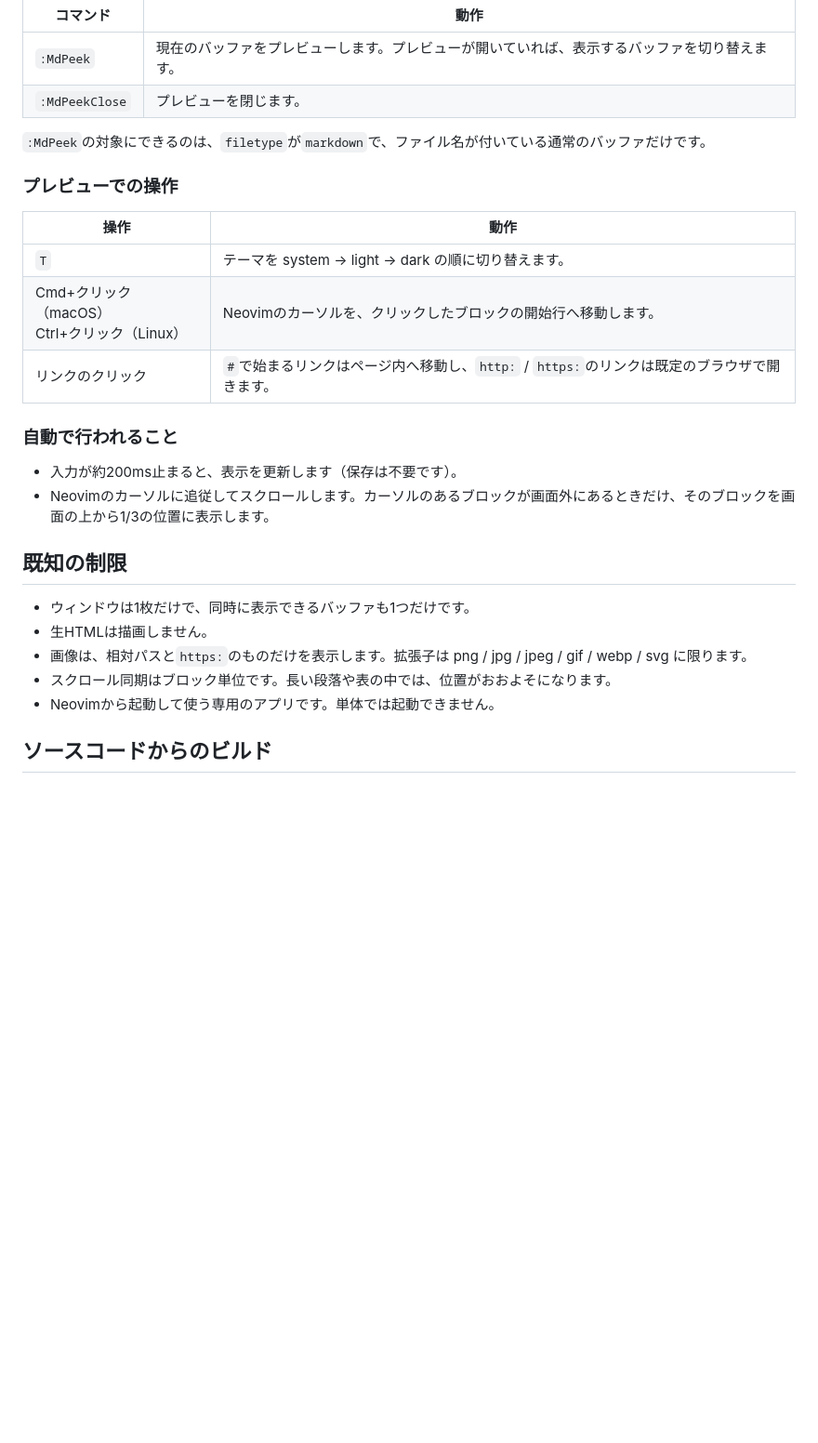
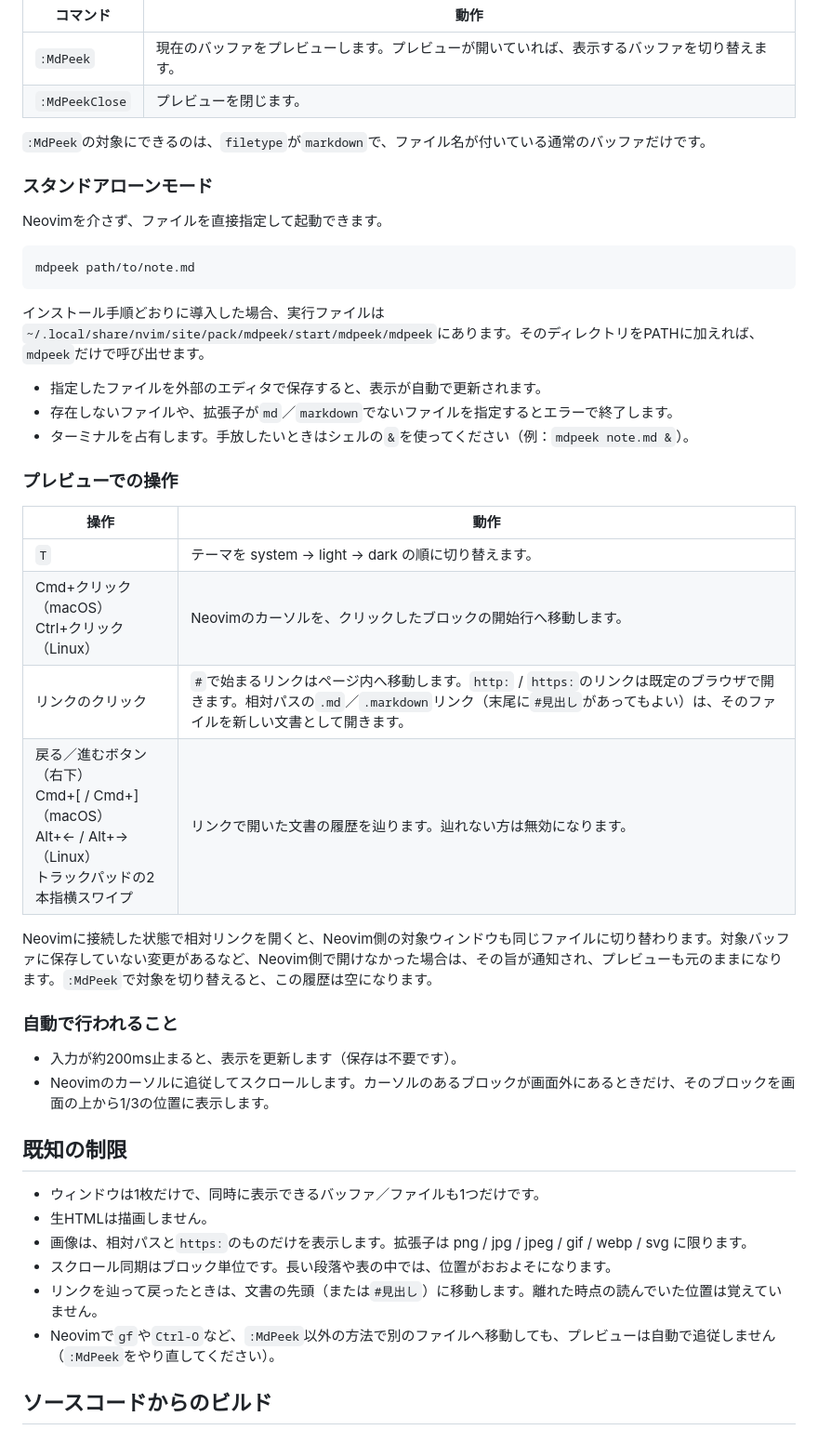
Before and after one commit to tkrkmb/mdpeek, a Markdown page: README.md, the part around one of its changes. Shown at 93% size. Drawn GitHub-style; blank space fills up the shorter version.

Commit message:
docs: document standalone mode and link history so the README matches the app
Co-Authored-By: Claude Opus 5.5 <noreply@anthropic.com>

````diff
--- a/README.md
+++ b/README.md
@@ -88,13 +89,30 @@ xattr -dr com.apple.quarantine ~/.local/share/nvim/site/pack/mdpeek/start/mdpeek
 
 `:MdPeek`の対象にできるのは、`filetype`が`markdown`で、ファイル名が付いている通常のバッファだけです。
 
+### スタンドアローンモード
+
+Neovimを介さず、ファイルを直接指定して起動できます。
+
+```sh
+mdpeek path/to/note.md
+```
+
+インストール手順どおりに導入した場合、実行ファイルは`~/.local/share/nvim/site/pack/mdpeek/start/mdpeek/mdpeek`にあります。そのディレクトリをPATHに加えれば、`mdpeek`だけで呼び出せます。
+
+- 指定したファイルを外部のエディタで保存すると、表示が自動で更新されます。
+- 存在しないファイルや、拡張子が`md`／`markdown`でないファイルを指定するとエラーで終了します。
+- ターミナルを占有します。手放したいときはシェルの`&`を使ってください（例：`mdpeek note.md &`）。
+
 ### プレビューでの操作
 
 | 操作 | 動作 |
 | --- | --- |
 | `T` | テーマを system → light → dark の順に切り替えます。 |
 | Cmd+クリック（macOS）<br>Ctrl+クリック（Linux） | Neovimのカーソルを、クリックしたブロックの開始行へ移動します。 |
-| リンクのクリック | `#`で始まるリンクはページ内へ移動し、`http:` / `https:`のリンクは既定のブラウザで開きます。 |
+| リンクのクリック | `#`で始まるリンクはページ内へ移動します。`http:` / `https:`のリンクは既定のブラウザで開きます。相対パスの`.md`／`.markdown`リンク（末尾に`#見出し`があってもよい）は、そのファイルを新しい文書として開きます。 |
+| 戻る／進むボタン（右下）<br>Cmd+[ / Cmd+]（macOS）<br>Alt+← / Alt+→（Linux）<br>トラックパッドの2本指横スワイプ | リンクで開いた文書の履歴を辿ります。辿れない方は無効になります。 |
+
+Neovimに接続した状態で相対リンクを開くと、Neovim側の対象ウィンドウも同じファイルに切り替わります。対象バッファに保存していない変更があるなど、Neovim側で開けなかった場合は、その旨が通知され、プレビューも元のままになります。`:MdPeek`で対象を切り替えると、この履歴は空になります。
 
 ### 自動で行われること
 
@@ -103,11 +121,12 @@ xattr -dr com.apple.quarantine ~/.local/share/nvim/site/pack/mdpeek/start/mdpeek
 
 ## 既知の制限
 
-- ウィンドウは1枚だけで、同時に表示できるバッファも1つだけです。
+- ウィンドウは1枚だけで、同時に表示できるバッファ／ファイルも1つだけです。
 - 生HTMLは描画しません。
 - 画像は、相対パスと`https:`のものだけを表示します。拡張子は png / jpg / jpeg / gif / webp / svg に限ります。
 - スクロール同期はブロック単位です。長い段落や表の中では、位置がおおよそになります。
-- Neovimから起動して使う専用のアプリです。単体では起動できません。
+- リンクを辿って戻ったときは、文書の先頭（または`#見出し`）に移動します。離れた時点の読んでいた位置は覚えていません。
+- Neovimで`gf`や`Ctrl-O`など、`:MdPeek`以外の方法で別のファイルへ移動しても、プレビューは自動で追従しません（`:MdPeek`をやり直してください）。
 
 ## ソースコードからのビルド
 
````
Also changed, not shown: other parts of README.md (+3 -2 lines).
